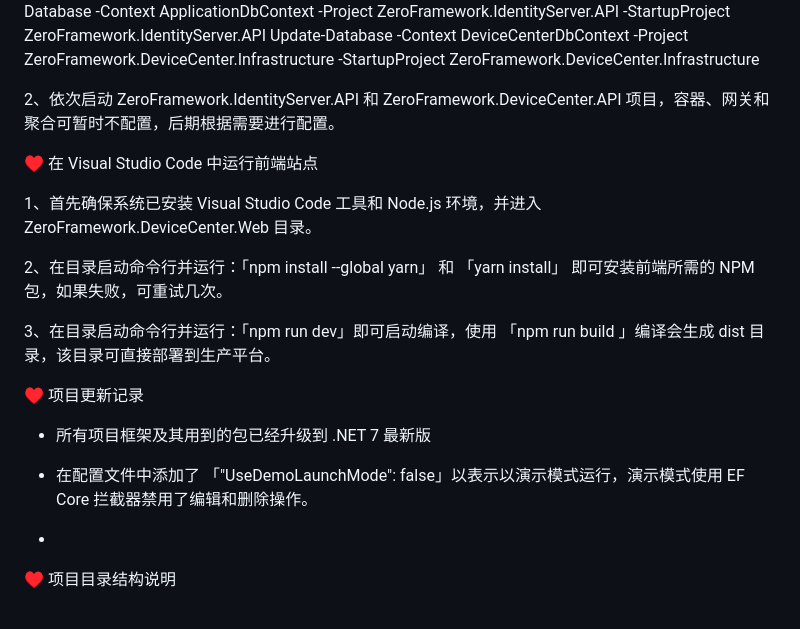
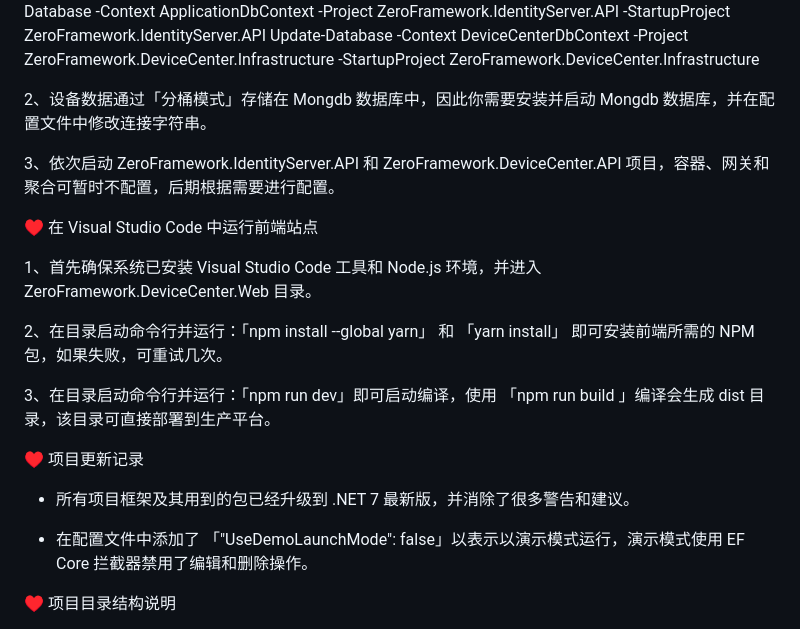
Before and after one commit to bit365/zeroframework, a Markdown page: README.md, the part around the change. Drawn GitHub-style.

Commit message:
修改项目

```diff
--- a/README.md
+++ b/README.md
@@ -37,7 +37,9 @@ Update-Database -Context ConfigurationDbContext -Project ZeroFramework.IdentityS
 Update-Database -Context ApplicationDbContext -Project ZeroFramework.IdentityServer.API -StartupProject ZeroFramework.IdentityServer.API
 Update-Database -Context DeviceCenterDbContext -Project ZeroFramework.DeviceCenter.Infrastructure -StartupProject ZeroFramework.DeviceCenter.Infrastructure
 
-2、依次启动 ZeroFramework.IdentityServer.API 和 ZeroFramework.DeviceCenter.API 项目，容器、网关和聚合可暂时不配置，后期根据需要进行配置。
+2、设备数据通过「分桶模式」存储在 Mongdb 数据库中，因此你需要安装并启动 Mongdb 数据库，并在配置文件中修改连接字符串。
+
+3、依次启动 ZeroFramework.IdentityServer.API 和 ZeroFramework.DeviceCenter.API 项目，容器、网关和聚合可暂时不配置，后期根据需要进行配置。
 
 
  ♥ 在 Visual Studio Code 中运行前端站点
@@ -51,11 +53,10 @@ Update-Database -Context DeviceCenterDbContext -Project ZeroFramework.DeviceCent
 
  ♥ 项目更新记录
 
-+ 所有项目框架及其用到的包已经升级到 .NET 7 最新版
++ 所有项目框架及其用到的包已经升级到 .NET 7 最新版，并消除了很多警告和建议。
 
 + 在配置文件中添加了 「"UseDemoLaunchMode": false」以表示以演示模式运行，演示模式使用 EF Core 拦截器禁用了编辑和删除操作。
 
-+
 
  ♥ 项目目录结构说明
 
```
